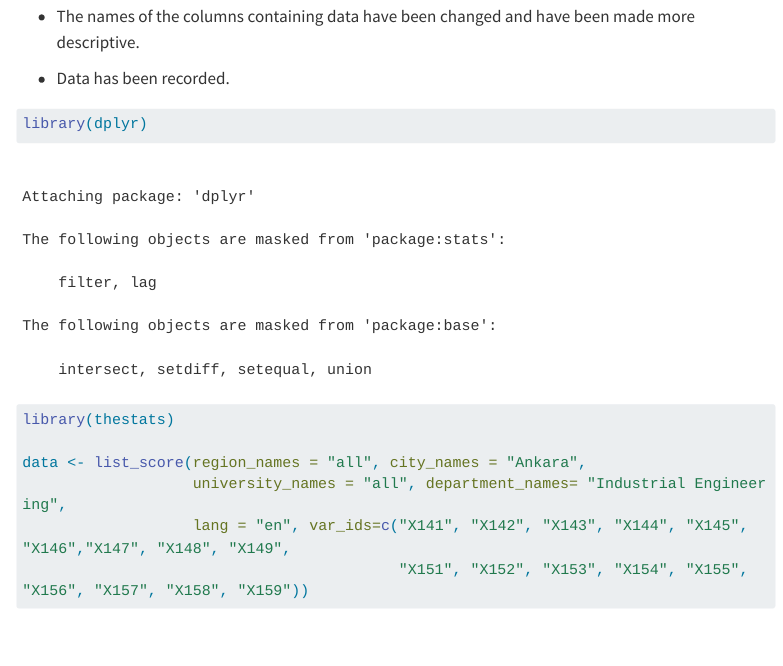
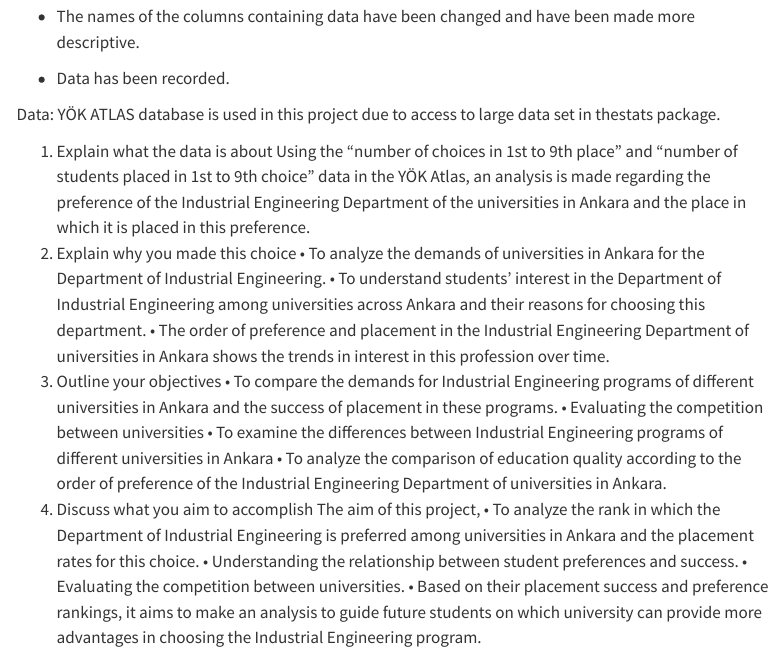
Before and after one commit to emu-hacettepe-analytics/emu430-fall2023-team-emutrend_explorers, a Quarto document (data.qmd): the page in a window 1100 px wide, from 270 px down. Rendered offline with R 4.5, knitr and Pandoc in place of Quarto, with nearby package versions; some code elsewhere in the file could not run offline; menus at the side of the page are left out; long lines of code are wrapped.

Commit message:
Update data.qmd

````diff
--- a/data.qmd
+++ b/data.qmd
@@ -13,6 +13,28 @@
 -   The names of the columns containing data have been changed and have been made more descriptive.
 
 -   Data has been recorded.
+
+Data:  YÖK ATLAS database is used in this project due to access to large data set in thestats package.
+
+1. Explain what the data is about
+Using the "number of choices in 1st to 9th place" and "number of students placed in 1st to 9th choice" data in the YÖK Atlas, an analysis is made regarding the preference of the Industrial Engineering Department of the universities in Ankara and the place in which it is placed in this preference.
+2. Explain why you made this choice
+• To analyze the demands of universities in Ankara for the Department of Industrial Engineering.
+• To understand students' interest in the Department of Industrial Engineering among universities across Ankara and their reasons for choosing this department.
+• The order of preference and placement in the Industrial Engineering Department of universities in Ankara shows the trends in interest in this profession over time.
+3. Outline your objectives
+• To compare the demands for Industrial Engineering programs of different universities in Ankara and the success of placement in these programs.
+• Evaluating the competition between universities
+• To examine the differences between Industrial Engineering programs of different universities in Ankara
+• To analyze the comparison of education quality according to the order of preference of the Industrial Engineering Department of universities in Ankara.
+4. Discuss what you aim to accomplish
+The aim of this project,
+• To analyze the rank in which the Department of Industrial Engineering is preferred among universities in Ankara and the placement rates for this choice.
+• Understanding the relationship between student preferences and success.
+• Evaluating the competition between universities.
+• Based on their placement success and preference rankings, it aims to make an analysis to guide future students on which university can provide more advantages in choosing the Industrial Engineering program.
+
+
 
 ```{r}
 
````
